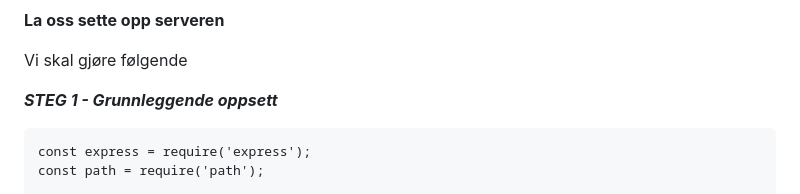
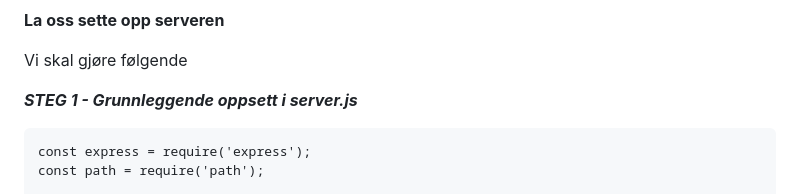
Before and after one commit to Agust-ux/Node.js, a Markdown page: README.md, the part around the change. Rendered like a GitHub page.

`````diff
--- a/README.md
+++ b/README.md
@@ -69,7 +69,7 @@ npm install -g nodemon
 
 Vi skal gjøre følgende
 
-***STEG 1 - Grunnleggende oppsett***
+***STEG 1 - Grunnleggende oppsett i server.js***
 
 ````
 const express = require('express');
`````
